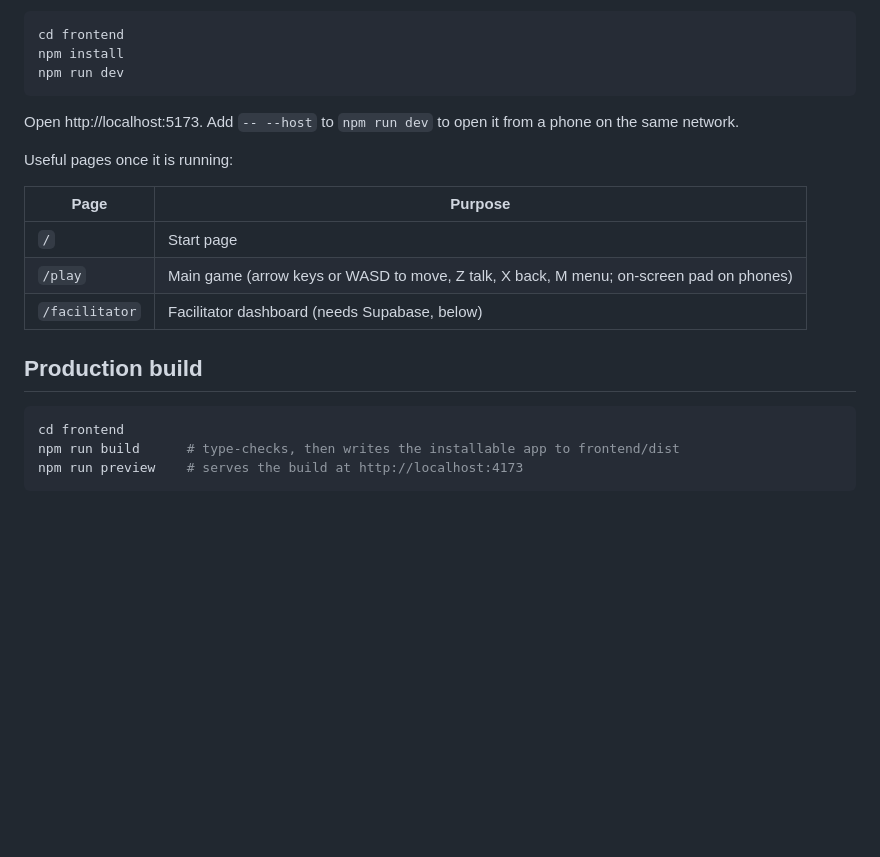
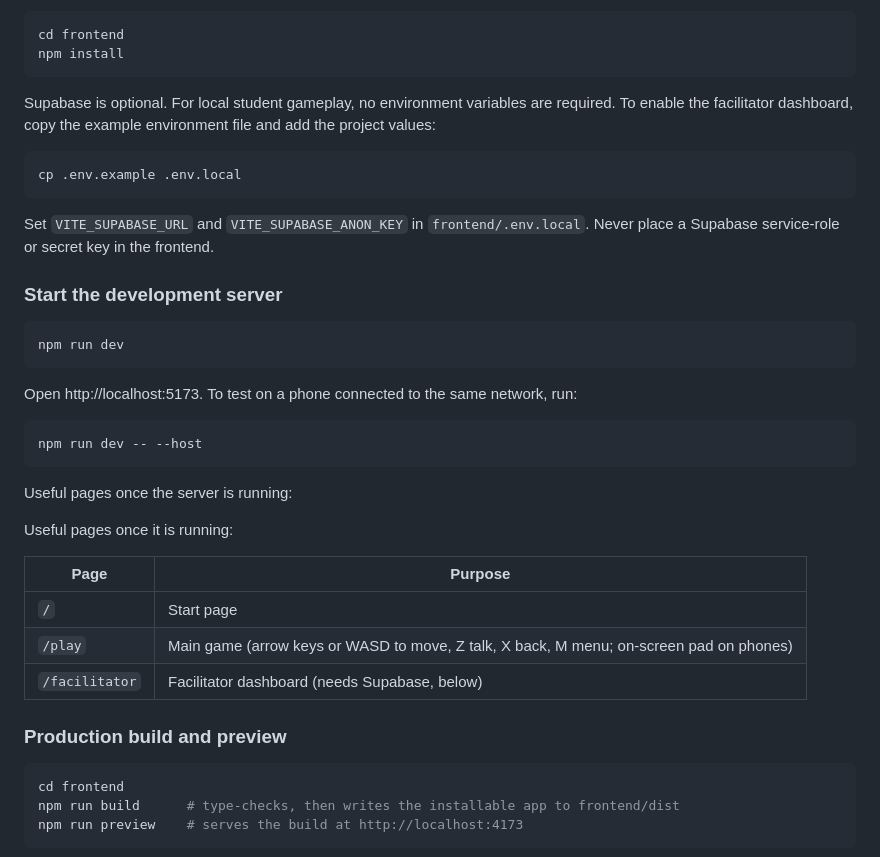
Before and after one commit to Pranjal-Garg-21/Vanguard, a Markdown page: README.md, the part around one of its changes. Rendered like a GitHub page; blank space fills up the shorter version.

````diff
--- a/README.md
+++ b/README.md
@@ -13,10 +58,29 @@ Setup and run instructions. The solution itself is described in `deliverables/fi
 ```bash
 cd frontend
 npm install
+```
+
+Supabase is optional. For local student gameplay, no environment variables are required. To enable the facilitator dashboard, copy the example environment file and add the project values:
+
+```bash
+cp .env.example .env.local
+```
+
+Set `VITE_SUPABASE_URL` and `VITE_SUPABASE_ANON_KEY` in `frontend/.env.local`. Never place a Supabase service-role or secret key in the frontend.
+
+### Start the development server
+
+```bash
 npm run dev
 ```
 
-Open http://localhost:5173. Add `-- --host` to `npm run dev` to open it from a phone on the same network.
+Open http://localhost:5173. To test on a phone connected to the same network, run:
+
+```bash
+npm run dev -- --host
+```
+
+Useful pages once the server is running:
 
 Useful pages once it is running:
 
@@ -26,7 +90,7 @@ Useful pages once it is running:
 | `/play` | Main game (arrow keys or WASD to move, Z talk, X back, M menu; on-screen pad on phones) |
 | `/facilitator` | Facilitator dashboard (needs Supabase, below) |
 
-## Production build
+### Production build and preview
 
 ```bash
 cd frontend
````
Also changed, not shown: other parts of README.md (+52 -7 lines).
